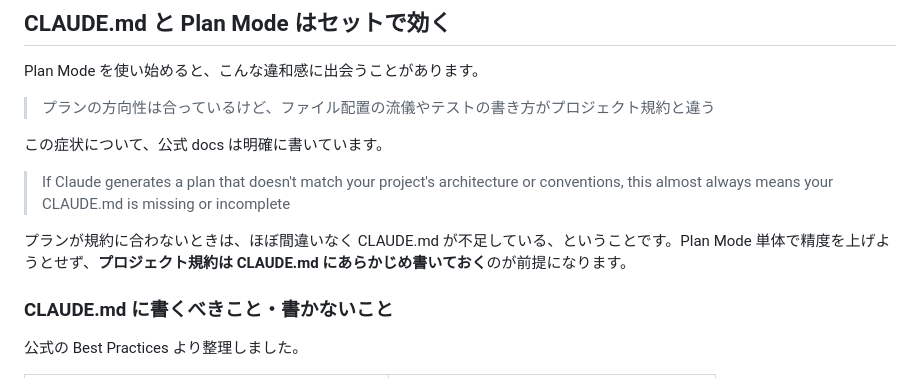
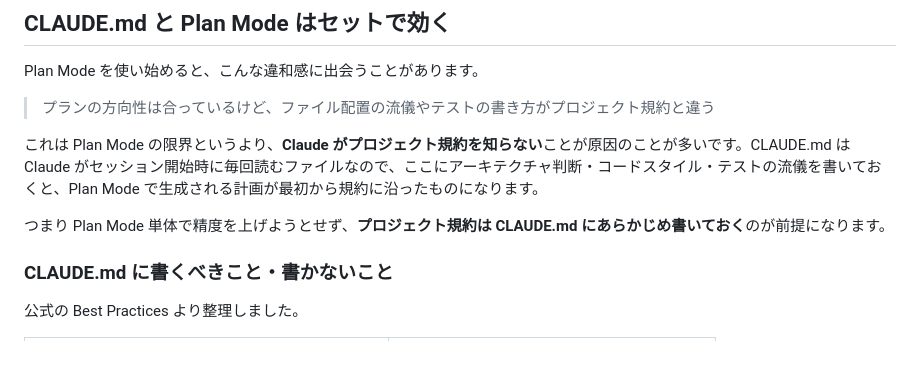
Before and after one commit to inoh/zenn, a Markdown page: articles/2026-05-01-claude-code-plan-mode-workflow.md, the part around the change. Drawn GitHub-style; blank space fills up the shorter version.

Commit message:
誤引用を削除：CLAUDE.md規約の引用は公式docsには存在しない
「If Claude generates a plan that doesn't match...」の文言は
公式Best Practicesではなく第三者ブログ(codewithmukesh.com)が出典。
誤帰属を削除し、自分の言葉での説明に置き換え。

Co-Authored-By: Claude Opus 4.7 (1M context) <noreply@anthropic.com>

```diff
--- a/articles/2026-05-01-claude-code-plan-mode-workflow.md
+++ b/articles/2026-05-01-claude-code-plan-mode-workflow.md
@@ -140,11 +140,9 @@ Plan Mode を使い始めると、こんな違和感に出会うことがあり
 
 > プランの方向性は合っているけど、ファイル配置の流儀やテストの書き方がプロジェクト規約と違う
 
-この症状について、公式 docs は明確に書いています。
+これは Plan Mode の限界というより、**Claude がプロジェクト規約を知らない**ことが原因のことが多いです。CLAUDE.md は Claude がセッション開始時に毎回読むファイルなので、ここにアーキテクチャ判断・コードスタイル・テストの流儀を書いておくと、Plan Mode で生成される計画が最初から規約に沿ったものになります。
 
-> If Claude generates a plan that doesn't match your project's architecture or conventions, this almost always means your CLAUDE.md is missing or incomplete
-
-プランが規約に合わないときは、ほぼ間違いなく CLAUDE.md が不足している、ということです。Plan Mode 単体で精度を上げようとせず、**プロジェクト規約は CLAUDE.md にあらかじめ書いておく**のが前提になります。
+つまり Plan Mode 単体で精度を上げようとせず、**プロジェクト規約は CLAUDE.md にあらかじめ書いておく**のが前提になります。
 
 ### CLAUDE.md に書くべきこと・書かないこと
 
```
